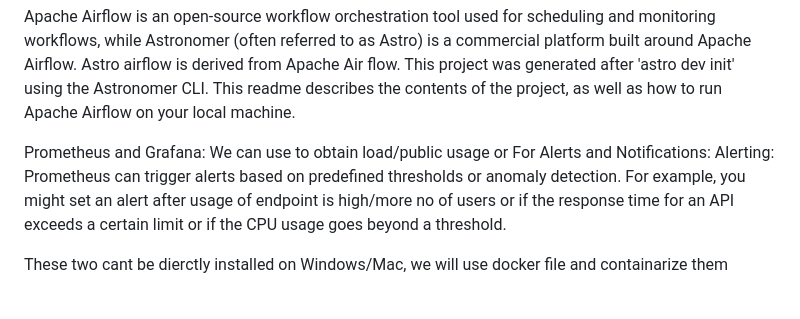
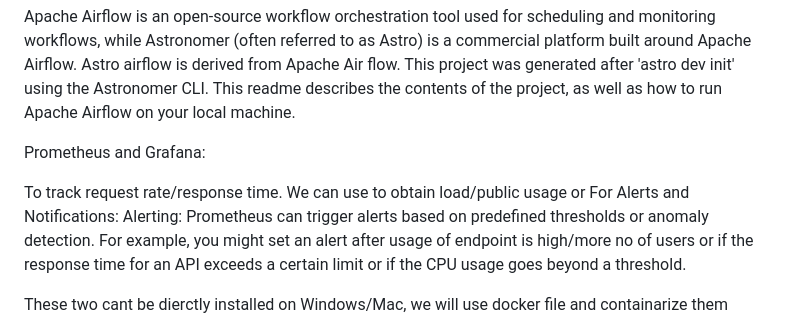
Before and after one commit to naaz-git/mlops-redis-airflow-prometheus-grefana, a Markdown page: README.md, the part around the change. Rendered like a GitHub page; blank space fills up the shorter version.

```diff
--- a/README.md
+++ b/README.md
@@ -5,7 +5,8 @@ Astro airflow is derived from Apache Air flow. This project was generated after
 
 
 Prometheus and Grafana:
-We can use to obtain load/public usage or For Alerts and Notifications:
+
+To track request rate/response time. We can use to obtain load/public usage or For Alerts and Notifications:
 Alerting: Prometheus can trigger alerts based on predefined thresholds or anomaly detection. For example, you might set an alert after usage of endpoint is high/more no of users or if the response time for an API exceeds a certain limit or if the CPU usage goes beyond a threshold.
 
 These two cant be dierctly installed on Windows/Mac, we will use docker file and containarize them
```
